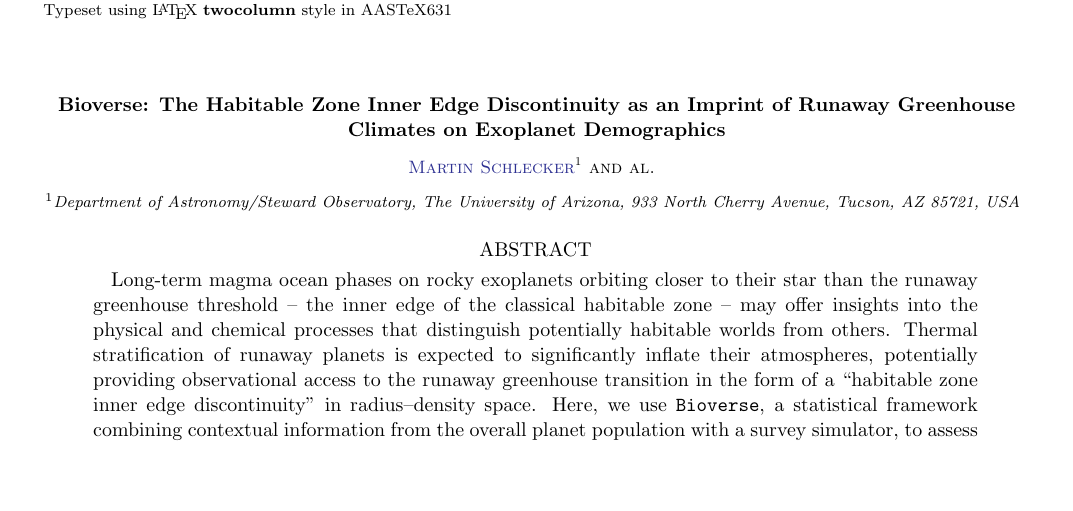
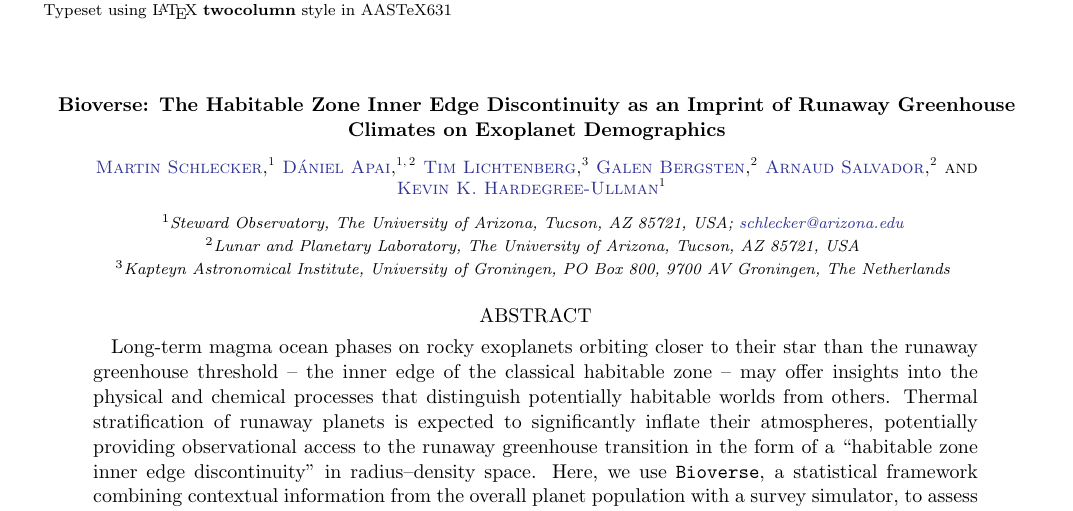
Before and after one commit to matiscke/hz-inner-edge-discontinuity, a LaTeX paper (src/tex/ms.tex): part of page 1 of 28, cut so that both start at the same text, the shorter picture padded with empty space. Compiled offline with pdfLaTeX; a LaTeX package or settings file that is missing is left out.

Commit message:
add author list

```diff
--- a/src/tex/ms.tex
+++ b/src/tex/ms.tex
@@ -12,10 +12,19 @@
 
 % Author list
 \author[0000-0001-8355-2107]{Martin Schlecker}
-\affiliation{Department of Astronomy/Steward Observatory, The University of Arizona, 933 North Cherry Avenue, Tucson, AZ 85721, USA}
-%\author[0000-0002-3286-7683]{Tim Lichtenberg}
-%\affiliation{Kapteyn Astronomical Institute, University of Groningen, PO Box 800, 9700 AV Groningen, The Netherlands}
-\author{al.}
+\affiliation{Steward Observatory, The University of Arizona, Tucson, AZ 85721, USA; \href{mailto:schlecker@arizona.edu}{schlecker@arizona.edu}}
+\author[0000-0003-3714-5855]{D\'{a}niel Apai}
+\affiliation{Steward Observatory, The University of Arizona, Tucson, AZ 85721, USA; \href{mailto:schlecker@arizona.edu}{schlecker@arizona.edu}}
+\affiliation{Lunar and Planetary Laboratory, The University of Arizona, Tucson, AZ 85721, USA}
+\author[0000-0002-3286-7683]{Tim Lichtenberg}
+\affiliation{Kapteyn Astronomical Institute, University of Groningen, PO Box 800, 9700 AV Groningen, The Netherlands}
+\author[0000-0003-4500-8850]{Galen Bergsten}
+\affiliation{Lunar and Planetary Laboratory, The University of Arizona, Tucson, AZ 85721, USA}
+\author[0000-0001-8106-6164]{Arnaud Salvador}
+\affiliation{Lunar and Planetary Laboratory, The University of Arizona, Tucson, AZ 85721, USA}
+\author[0000-0003-3702-0382]{Kevin K.\ Hardegree-Ullman}
+\affiliation{Steward Observatory, The University of Arizona, Tucson, AZ 85721, USA; \href{mailto:schlecker@arizona.edu}{schlecker@arizona.edu}}
+
 
 % Abstract
 \begin{abstract}
```
